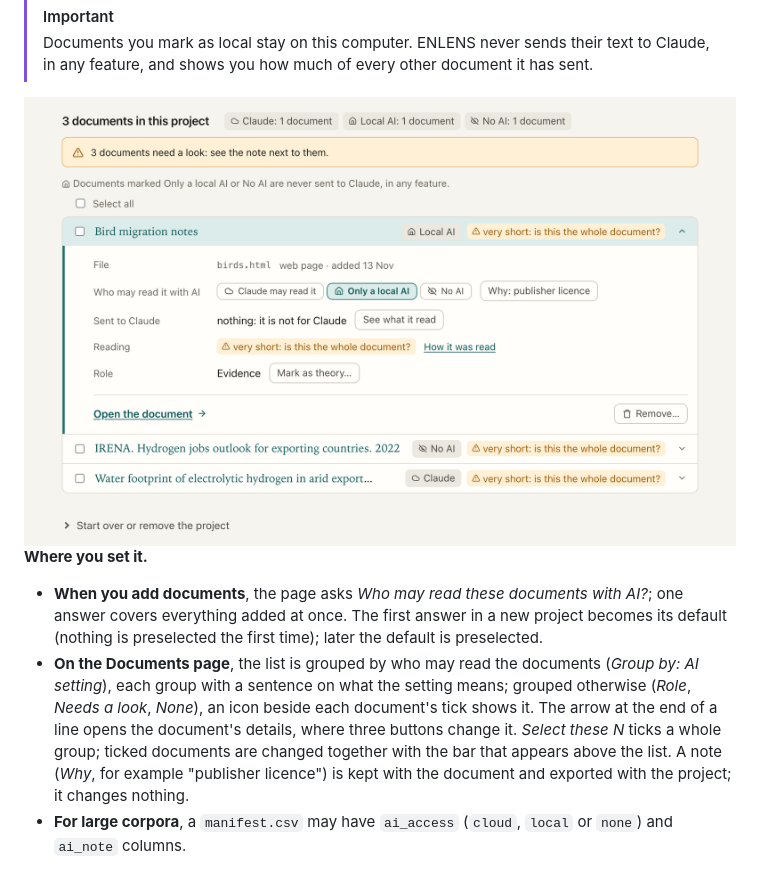
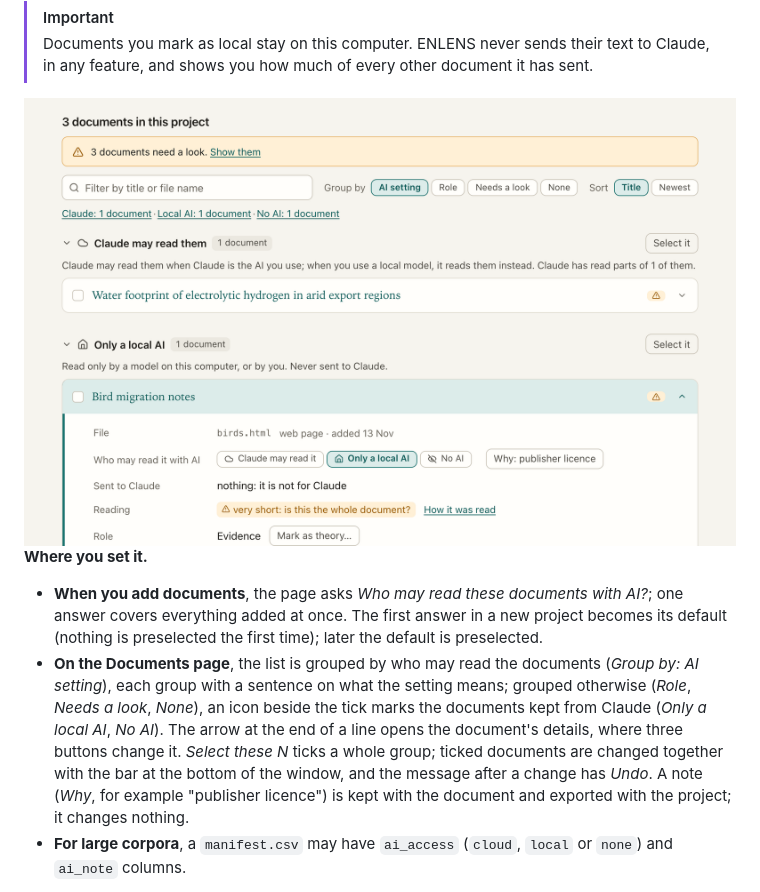
Before and after one commit to dvaud/claim_checker_demo, a Markdown page: docs/manual/privacy.md, the part around the change. Rendered like a GitHub page; pictures changed too: docs/images/manual/documents.png.

```diff
--- a/docs/manual/privacy.md
+++ b/docs/manual/privacy.md
@@ -70,10 +70,12 @@ interview transcript.
   added at once. The first answer in a new project becomes its default (nothing is preselected the first time); later
   the default is preselected.
 - **On the Documents page**, the list is grouped by who may read the documents (*Group by: AI setting*), each group
-  with a sentence on what the setting means; grouped otherwise (*Role*, *Needs a look*, *None*), an icon beside each
-  document's tick shows it. The arrow at the end of a line opens the document's details, where three buttons change it.
-  *Select these N* ticks a whole group; ticked documents are changed together with the bar that appears above the list. A note (*Why*, for example "publisher licence") is kept with the document and exported with the project;
-  it changes nothing.
+  with a sentence on what the setting means; grouped otherwise (*Role*, *Needs a look*, *None*), an icon beside the
+  tick marks the documents kept from Claude (*Only a local AI*, *No AI*). The arrow at the end of a line opens the
+  document's details, where three buttons change it. *Select these N* ticks a whole group; ticked documents are
+  changed together with the bar at the bottom of the window, and the message after a change has *Undo*. A note
+  (*Why*, for example "publisher licence") is kept with the document and exported with the project; it changes
+  nothing.
 - **For large corpora**, a `manifest.csv` may have `ai_access` (`cloud`, `local` or `none`) and `ai_note` columns.
 
 Projects made before 0.11 keep *Claude may read it* for every document until you change it; a project zip made before
```
Also changed, not shown: changes/documents-grouped.md (+20 -16 lines), docs/DESIGN.md (+11 -6 lines), 4 other files.
